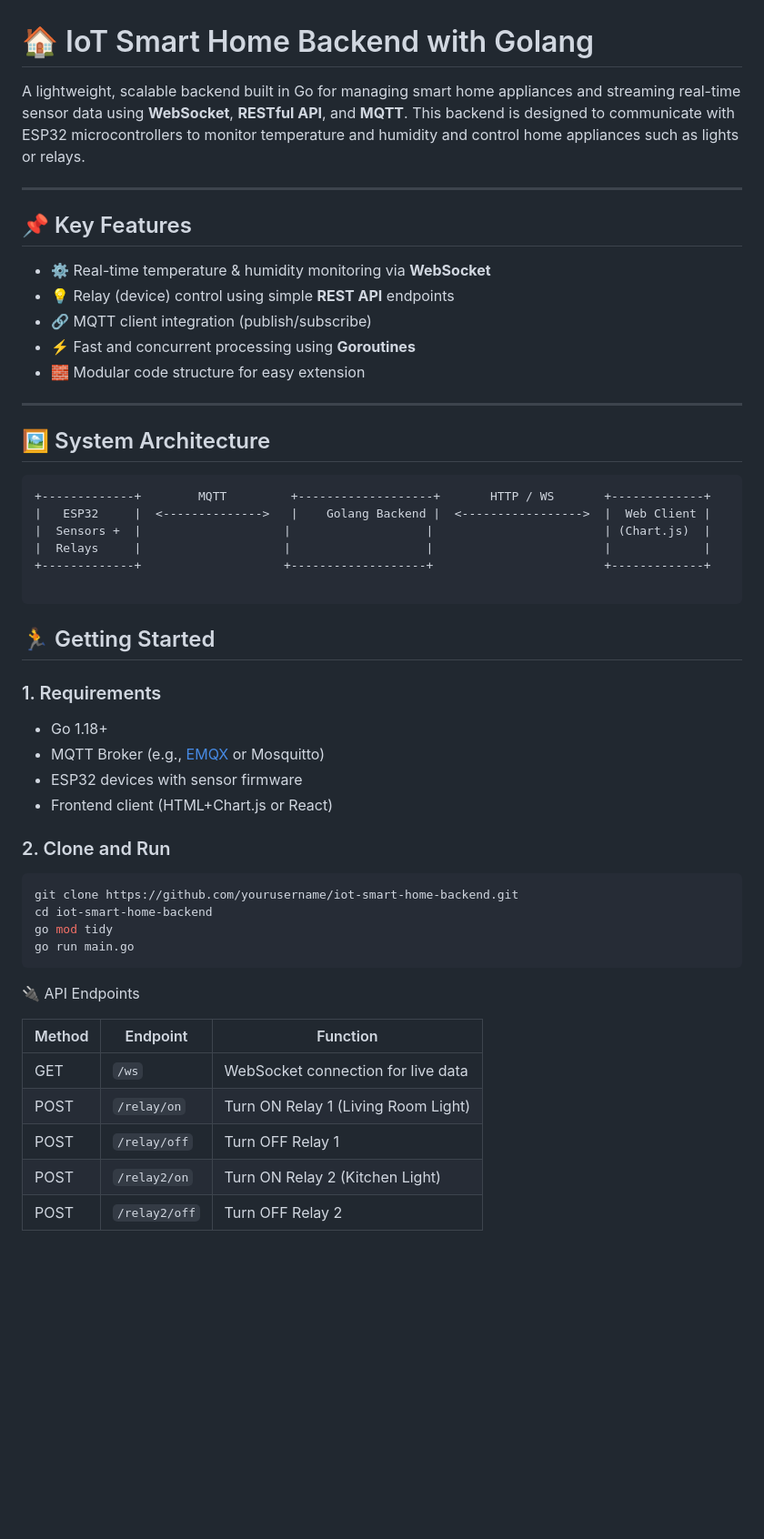
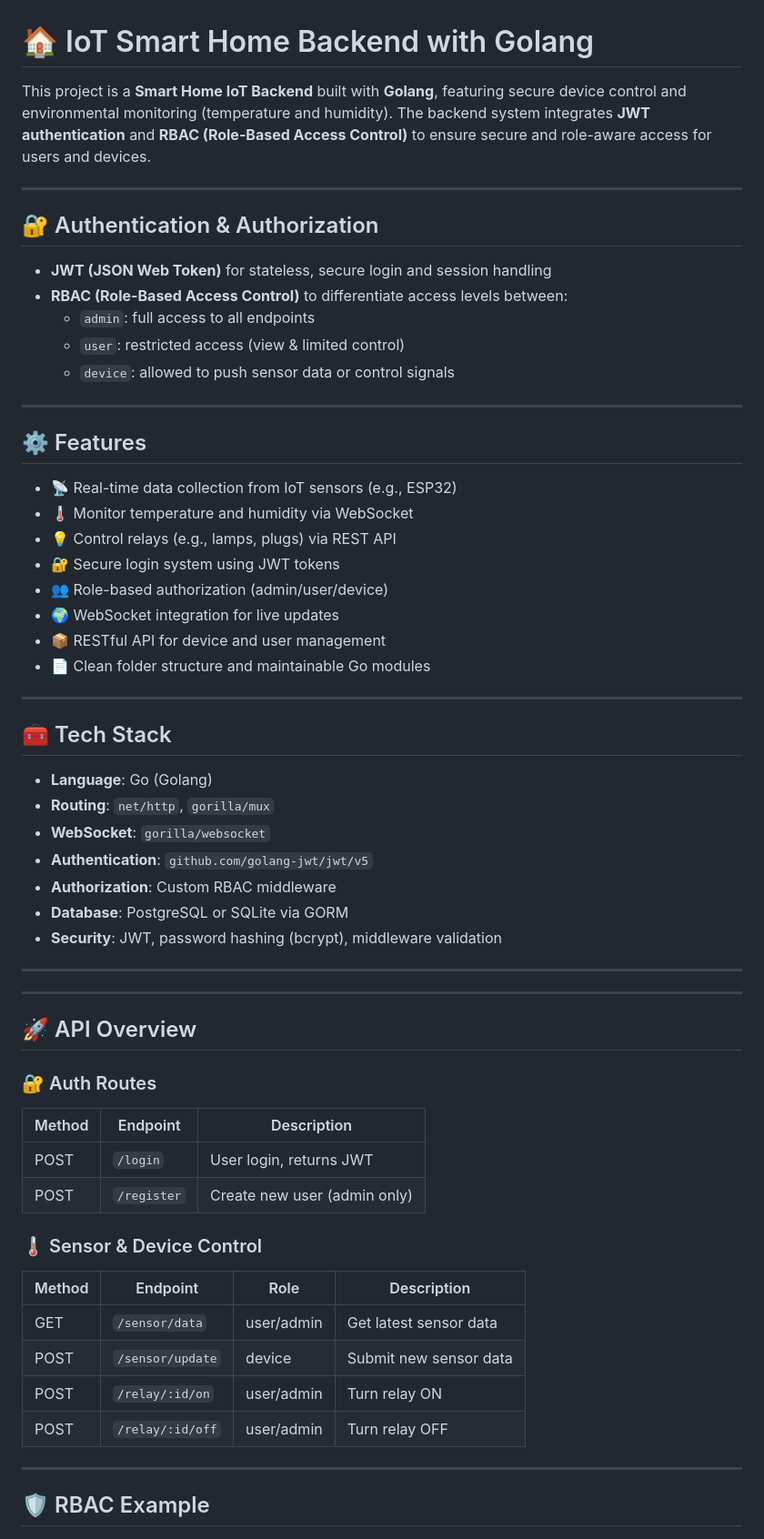
Before and after one commit to farhanjaa/go-jwt, a Markdown page: README.md, the part around the change printed below. Shown: that part at 91% size. GitHub-like rendering; blank space fills up the shorter version.

````diff
--- a/README.md
+++ b/README.md
@@ -1,54 +1,66 @@
 # 🏠 IoT Smart Home Backend with Golang
 
-A lightweight, scalable backend built in Go for managing smart home appliances and streaming real-time sensor data using **WebSocket**, **RESTful API**, and **MQTT**. This backend is designed to communicate with ESP32 microcontrollers to monitor temperature and humidity and control home appliances such as lights or relays.
+This project is a **Smart Home IoT Backend** built with **Golang**, featuring secure device control and environmental monitoring (temperature and humidity). The backend system integrates **JWT authentication** and **RBAC (Role-Based Access Control)** to ensure secure and role-aware access for users and devices.
 
 ---
 
-## 📌 Key Features
+## 🔐 Authentication & Authorization
 
-- ⚙️ Real-time temperature & humidity monitoring via **WebSocket**
-- 💡 Relay (device) control using simple **REST API** endpoints
-- 🔗 MQTT client integration (publish/subscribe)
-- ⚡ Fast and concurrent processing using **Goroutines**
-- 🧱 Modular code structure for easy extension
+- **JWT (JSON Web Token)** for stateless, secure login and session handling
+- **RBAC (Role-Based Access Control)** to differentiate access levels between:
+  - `admin`: full access to all endpoints
+  - `user`: restricted access (view & limited control)
+  - `device`: allowed to push sensor data or control signals
+
+---
+
+## ⚙️ Features
+
+- 📡 Real-time data collection from IoT sensors (e.g., ESP32)
+- 🌡️ Monitor temperature and humidity via WebSocket
+- 💡 Control relays (e.g., lamps, plugs) via REST API
+- 🔐 Secure login system using JWT tokens
+- 👥 Role-based authorization (admin/user/device)
+- 🌍 WebSocket integration for live updates
+- 📦 RESTful API for device and user management
+- 📄 Clean folder structure and maintainable Go modules
+
+---
+
+## 🧰 Tech Stack
+
+- **Language**: Go (Golang)
+- **Routing**: `net/http`, `gorilla/mux`
+- **WebSocket**: `gorilla/websocket`
+- **Authentication**: `github.com/golang-jwt/jwt/v5`
+- **Authorization**: Custom RBAC middleware
+- **Database**: PostgreSQL or SQLite via GORM
+- **Security**: JWT, password hashing (bcrypt), middleware validation
 
 ---
 
 
-## 🖼️ System Architecture
+---
 
-```plaintext
-+-------------+        MQTT         +-------------------+       HTTP / WS       +-------------+
-|   ESP32     |  <-------------->   |    Golang Backend |  <----------------->  |  Web Client |
-|  Sensors +  |                    |                   |                        | (Chart.js)  |
-|  Relays     |                    |                   |                        |             |
-+-------------+                    +-------------------+                        +-------------+
+## 🚀 API Overview
 
-```
-## 🏃 Getting Started
+### 🔐 Auth Routes
 
-### 1. Requirements
+| Method | Endpoint         | Description            |
+|--------|------------------|------------------------|
+| POST   | `/login`         | User login, returns JWT |
+| POST   | `/register`      | Create new user (admin only) |
 
-- Go 1.18+
-- MQTT Broker (e.g., [EMQX](https://www.emqx.io/) or Mosquitto)
-- ESP32 devices with sensor firmware
-- Frontend client (HTML+Chart.js or React)
+### 🌡️ Sensor & Device Control
 
-### 2. Clone and Run
+| Method | Endpoint             | Role       | Description             |
+|--------|----------------------|------------|-------------------------|
+| GET    | `/sensor/data`       | user/admin | Get latest sensor data  |
+| POST   | `/sensor/update`     | device     | Submit new sensor data  |
+| POST   | `/relay/:id/on`      | user/admin | Turn relay ON           |
+| POST   | `/relay/:id/off`     | user/admin | Turn relay OFF          |
 
-```bash
-git clone https://github.com/yourusername/iot-smart-home-backend.git
-cd iot-smart-home-backend
-go mod tidy
-go run main.go
-```
-🔌 API Endpoints
+---
 
-| Method | Endpoint      | Function                            |
-| ------ | ------------- | ----------------------------------- |
-| GET    | `/ws`         | WebSocket connection for live data  |
-| POST   | `/relay/on`   | Turn ON Relay 1 (Living Room Light) |
-| POST   | `/relay/off`  | Turn OFF Relay 1                    |
-| POST   | `/relay2/on`  | Turn ON Relay 2 (Kitchen Light)     |
-| POST   | `/relay2/off` | Turn OFF Relay 2                    |
+## 🛡️ RBAC Example
 
````
Also changed, not shown: other parts of README.md (+43 -16 lines).
